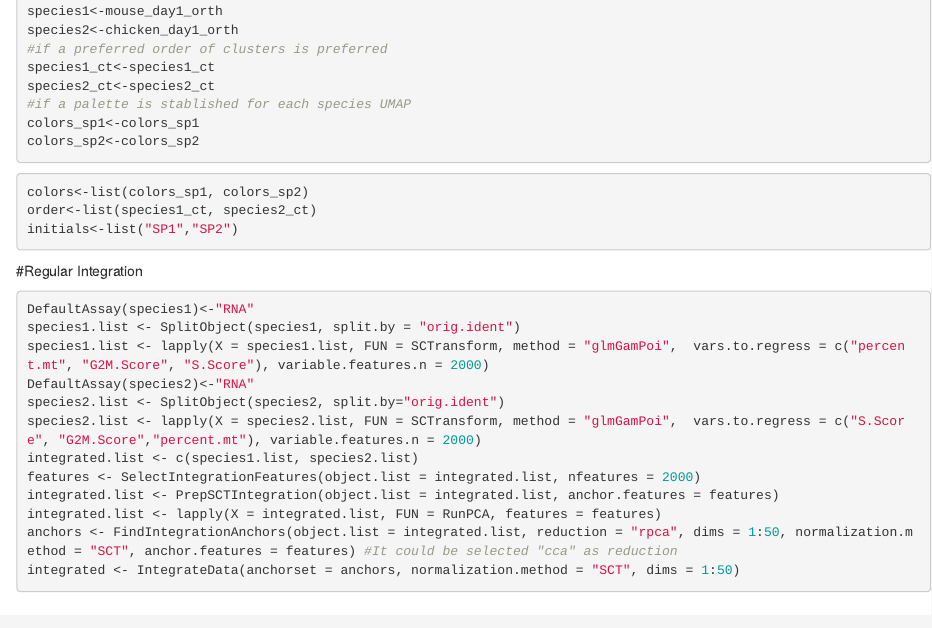
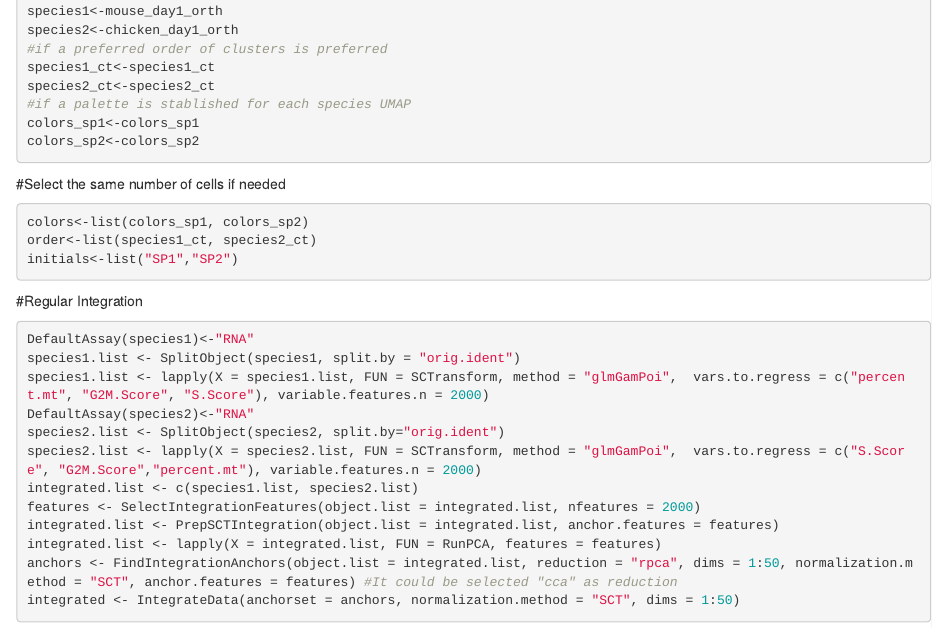
Before and after one commit to phylobrain/Rueda-Alana2024, an R Markdown document (interspecies_comparisons_tools/integration_tool.Rmd): the page in a window 1100 px wide, from 440 px down. Rendered offline with R 4.5, knitr and Pandoc, with nearby package versions; the code chunks are not run, so their results and figures are left out.

Commit message:
Update integration_tool.Rmd

````diff
--- a/interspecies_comparisons_tools/integration_tool.Rmd
+++ b/interspecies_comparisons_tools/integration_tool.Rmd
@@ -34,6 +34,7 @@ species2_ct<-species2_ct
 colors_sp1<-colors_sp1
 colors_sp2<-colors_sp2
 ```
+#Select the same number of cells if needed
 
 ```{r , echo=FALSE}
 species1[['seurat_clusters']]<-species1[['species1_sct5_res2.8']]
````
